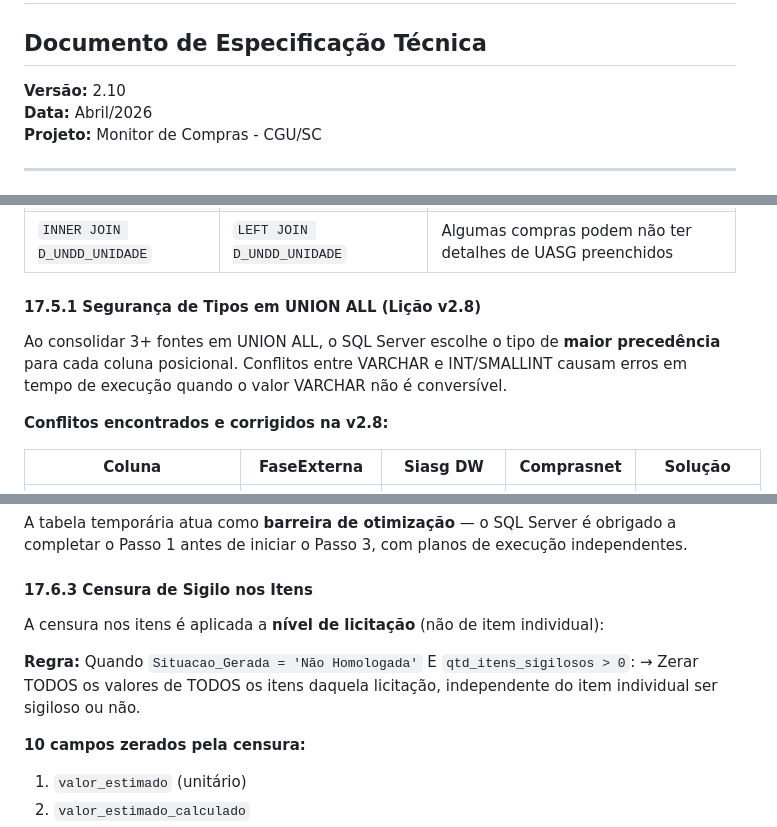
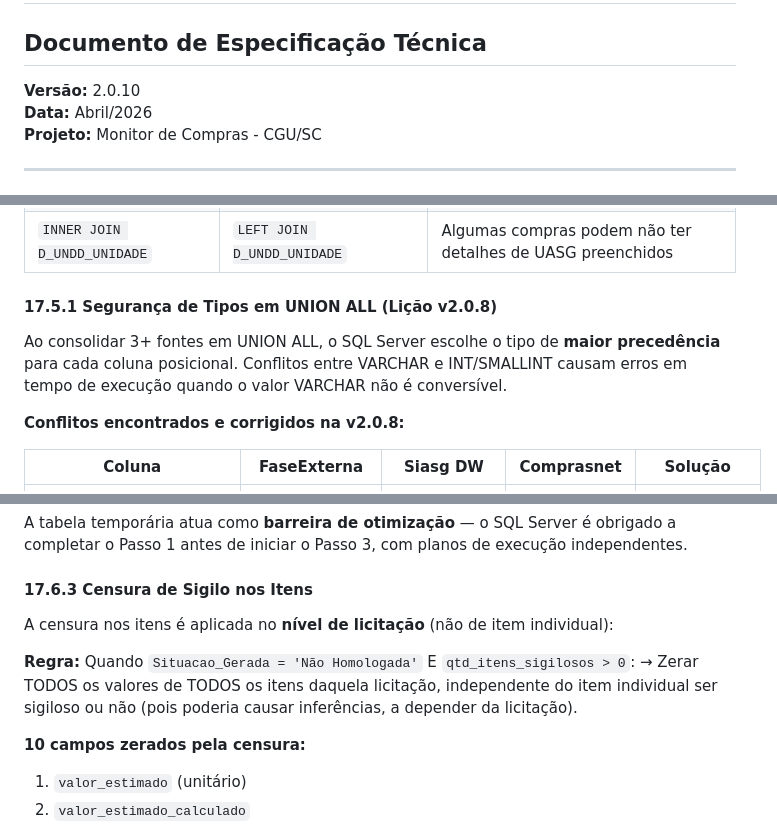
Before and after one commit to cgu-sc/monitor-docs, a Markdown page: REGRAS_DE_NEGOCIO.md, 3 parts joined by grey strips. Rendered like a GitHub page.

```diff
--- a/REGRAS_DE_NEGOCIO.md
+++ b/REGRAS_DE_NEGOCIO.md
@@ -1,7 +1,7 @@
 # Regras de Negócio - Monitor de Compras SC
 
 ## Documento de Especificação Técnica
-**Versão:** 2.10
+**Versão:** 2.0.10
 **Data:** Abril/2026
 **Projeto:** Monitor de Compras - CGU/SC
 
@@ -1698,11 +1698,11 @@ WHERE uasg.ID_LCAL_UF_UNIDADE = 'SC'
 | `F_COMPRA.VL_COMPRA > 0` | Remover este filtro | Exclui todas as compras não homologadas |
 | `INNER JOIN D_UNDD_UNIDADE` | `LEFT JOIN D_UNDD_UNIDADE` | Algumas compras podem não ter detalhes de UASG preenchidos |
 
-#### 17.5.1 Segurança de Tipos em UNION ALL (Lição v2.8)
+#### 17.5.1 Segurança de Tipos em UNION ALL (Lição v2.0.8)
 
 Ao consolidar 3+ fontes em UNION ALL, o SQL Server escolhe o tipo de **maior precedência** para cada coluna posicional. Conflitos entre VARCHAR e INT/SMALLINT causam erros em tempo de execução quando o valor VARCHAR não é conversível.
 
-**Conflitos encontrados e corrigidos na v2.8:**
+**Conflitos encontrados e corrigidos na v2.0.8:**
 
 | Coluna | FaseExterna | Siasg DW | Comprasnet | Solução |
 |--------|-------------|----------|------------|---------|
@@ -1743,10 +1743,10 @@ A tabela temporária atua como **barreira de otimização** — o SQL Server é
 
 #### 17.6.3 Censura de Sigilo nos Itens
 
-A censura nos itens é aplicada a **nível de licitação** (não de item individual):
+A censura nos itens é aplicada no **nível de licitação** (não de item individual):
 
 **Regra:** Quando `Situacao_Gerada = 'Não Homologada'` E `qtd_itens_sigilosos > 0`:
-→ Zerar TODOS os valores de TODOS os itens daquela licitação, independente do item individual ser sigiloso ou não.
+→ Zerar TODOS os valores de TODOS os itens daquela licitação, independente do item individual ser sigiloso ou não (pois poderia causar inferências, a depender da licitação).
 
 **10 campos zerados pela censura:**
 1. `valor_estimado` (unitário)
```
Also changed, not shown: other parts of REGRAS_DE_NEGOCIO.md (+116 -100 lines).
